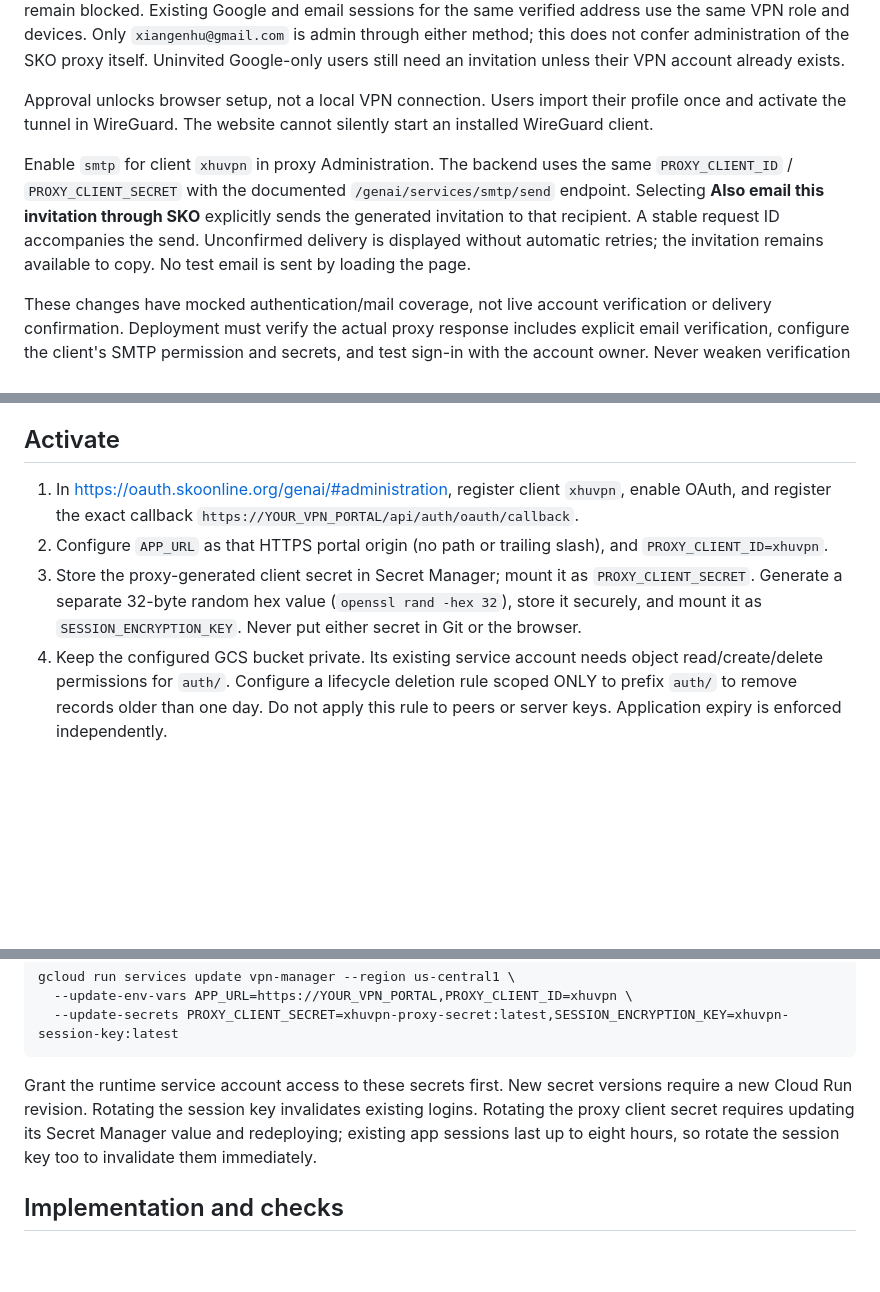
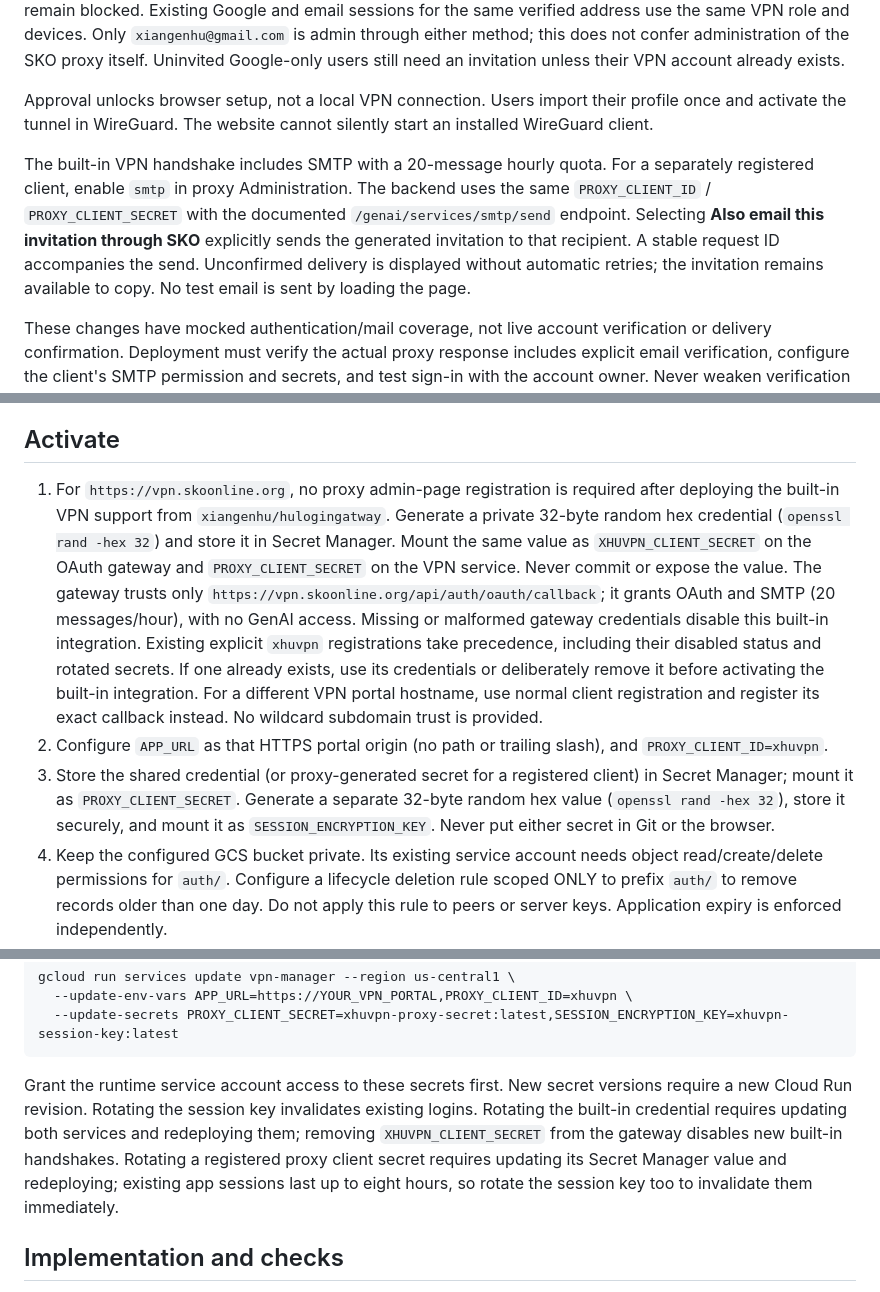
Before and after one commit to xiangenhu/xhuvpn, a Markdown page: docs/OAUTH_ADMIN.md, 3 parts joined by grey strips. GitHub-like rendering; blank space fills up the shorter version.

````diff
--- a/docs/OAUTH_ADMIN.md
+++ b/docs/OAUTH_ADMIN.md
@@ -14,7 +14,7 @@ The administrator selects **Prepare invitation**, reviews the address and genera
 
 Approval unlocks browser setup, not a local VPN connection. Users import their profile once and activate the tunnel in WireGuard. The website cannot silently start an installed WireGuard client.
 
-Enable `smtp` for client `xhuvpn` in proxy Administration. The backend uses the same `PROXY_CLIENT_ID` / `PROXY_CLIENT_SECRET` with the documented `/genai/services/smtp/send` endpoint. Selecting **Also email this invitation through SKO** explicitly sends the generated invitation to that recipient. A stable request ID accompanies the send. Unconfirmed delivery is displayed without automatic retries; the invitation remains available to copy. No test email is sent by loading the page.
+The built-in VPN handshake includes SMTP with a 20-message hourly quota. For a separately registered client, enable `smtp` in proxy Administration. The backend uses the same `PROXY_CLIENT_ID` / `PROXY_CLIENT_SECRET` with the documented `/genai/services/smtp/send` endpoint. Selecting **Also email this invitation through SKO** explicitly sends the generated invitation to that recipient. A stable request ID accompanies the send. Unconfirmed delivery is displayed without automatic retries; the invitation remains available to copy. No test email is sent by loading the page.
 
 These changes have mocked authentication/mail coverage, not live account verification or delivery confirmation. Deployment must verify the actual proxy response includes explicit email verification, configure the client's SMTP permission and secrets, and test sign-in with the account owner. Never weaken verification to compensate for missing gateway assertions.
 
@@ -31,9 +31,10 @@ Google sign-in, invitation delivery and VPN connectivity are separate. The porta
 
 ## Activate
 
-1. In https://oauth.skoonline.org/genai/#administration, register client `xhuvpn`, enable OAuth, and register the exact callback `https://YOUR_VPN_PORTAL/api/auth/oauth/callback`.
+1. For `https://vpn.skoonline.org`, no proxy admin-page registration is required after deploying the built-in VPN support from `xiangenhu/hulogingatway`. Generate a private 32-byte random hex credential (`openssl rand -hex 32`) and store it in Secret Manager. Mount the same value as `XHUVPN_CLIENT_SECRET` on the OAuth gateway and `PROXY_CLIENT_SECRET` on the VPN service. Never commit or expose the value. The gateway trusts only `https://vpn.skoonline.org/api/auth/oauth/callback`; it grants OAuth and SMTP (20 messages/hour), with no GenAI access. Missing or malformed gateway credentials disable this built-in integration. Existing explicit `xhuvpn` registrations take precedence, including their disabled status and rotated secrets. If one already exists, use its credentials or deliberately remove it before activating the built-in integration.
+   For a different VPN portal hostname, use normal client registration and register its exact callback instead. No wildcard subdomain trust is provided.
 2. Configure `APP_URL` as that HTTPS portal origin (no path or trailing slash), and `PROXY_CLIENT_ID=xhuvpn`.
-3. Store the proxy-generated client secret in Secret Manager; mount it as `PROXY_CLIENT_SECRET`. Generate a separate 32-byte random hex value (`openssl rand -hex 32`), store it securely, and mount it as `SESSION_ENCRYPTION_KEY`. Never put either secret in Git or the browser.
+3. Store the shared credential (or proxy-generated secret for a registered client) in Secret Manager; mount it as `PROXY_CLIENT_SECRET`. Generate a separate 32-byte random hex value (`openssl rand -hex 32`), store it securely, and mount it as `SESSION_ENCRYPTION_KEY`. Never put either secret in Git or the browser.
 4. Keep the configured GCS bucket private. Its existing service account needs object read/create/delete permissions for `auth/`. Configure a lifecycle deletion rule scoped ONLY to prefix `auth/` to remove records older than one day. Do not apply this rule to peers or server keys. Application expiry is enforced independently.
 5. Deploy and sign in using the owner's Google account. Verify an uninvited account is denied, then invite a friend and confirm they cannot access administration. Verify device creation/config download/removal against the actual VM.
 
@@ -45,7 +46,7 @@ gcloud run services update vpn-manager --region us-central1 \
   --update-secrets PROXY_CLIENT_SECRET=xhuvpn-proxy-secret:latest,SESSION_ENCRYPTION_KEY=xhuvpn-session-key:latest
 ```
 
-Grant the runtime service account access to these secrets first. New secret versions require a new Cloud Run revision. Rotating the session key invalidates existing logins. Rotating the proxy client secret requires updating its Secret Manager value and redeploying; existing app sessions last up to eight hours, so rotate the session key too to invalidate them immediately.
+Grant the runtime service account access to these secrets first. New secret versions require a new Cloud Run revision. Rotating the session key invalidates existing logins. Rotating the built-in credential requires updating both services and redeploying them; removing `XHUVPN_CLIENT_SECRET` from the gateway disables new built-in handshakes. Rotating a registered proxy client secret requires updating its Secret Manager value and redeploying; existing app sessions last up to eight hours, so rotate the session key too to invalidate them immediately.
 
 ## Implementation and checks
 
````
Also changed, not shown: README.md (+1 -1 lines).
